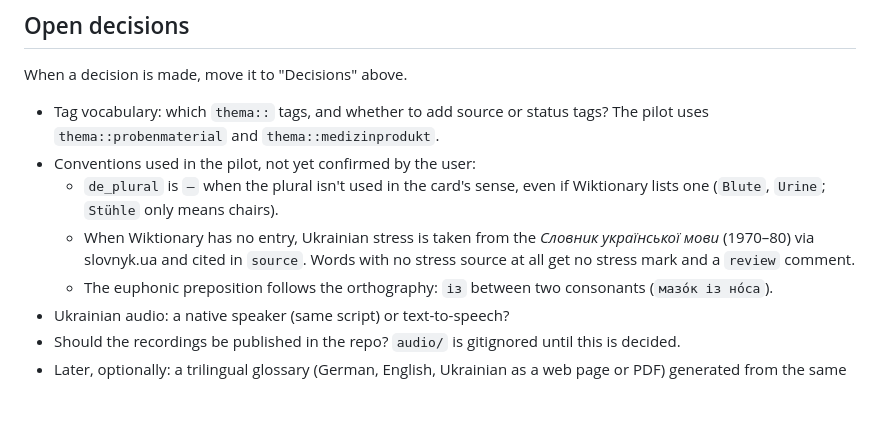
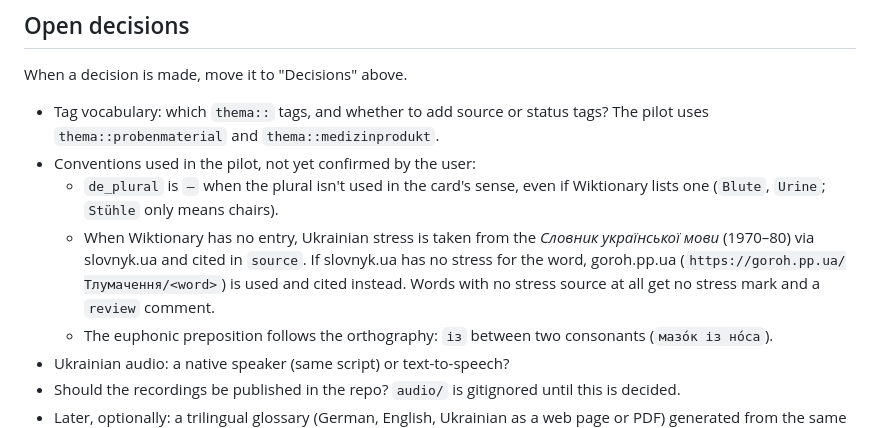
Before and after one commit to Brar/Ukrainisch, a Markdown page: CLAUDE.md, the part around the change. Rendered like a GitHub page; blank space fills up the shorter version.

Commit message:
Accept goroh.pp.ua as a fallback stress source
Co-Authored-By: Claude Opus 5.5 <noreply@anthropic.com>
Claude-Session: https://claude.ai/code/session_014PqzB29WbNqzoNEh2wNZdd

```diff
--- a/CLAUDE.md
+++ b/CLAUDE.md
@@ -247,8 +247,10 @@ When a decision is made, move it to "Decisions" above.
     if Wiktionary lists one (`Blute`, `Urine`; `Stühle` only means chairs).
   - When Wiktionary has no entry, Ukrainian stress is taken from the
     *Словник української мови* (1970–80) via slovnyk.ua and cited in
-    `source`. Words with no stress source at all get no stress mark and a
-    `review` comment.
+    `source`. If slovnyk.ua has no stress for the word, goroh.pp.ua
+    (`https://goroh.pp.ua/Тлумачення/<word>`) is used and cited instead.
+    Words with no stress source at all get no stress mark and a `review`
+    comment.
   - The euphonic preposition follows the orthography: `із` between two
     consonants (`мазо́к із но́са`).
 - Ukrainian audio: a native speaker (same script) or text-to-speech?
```
